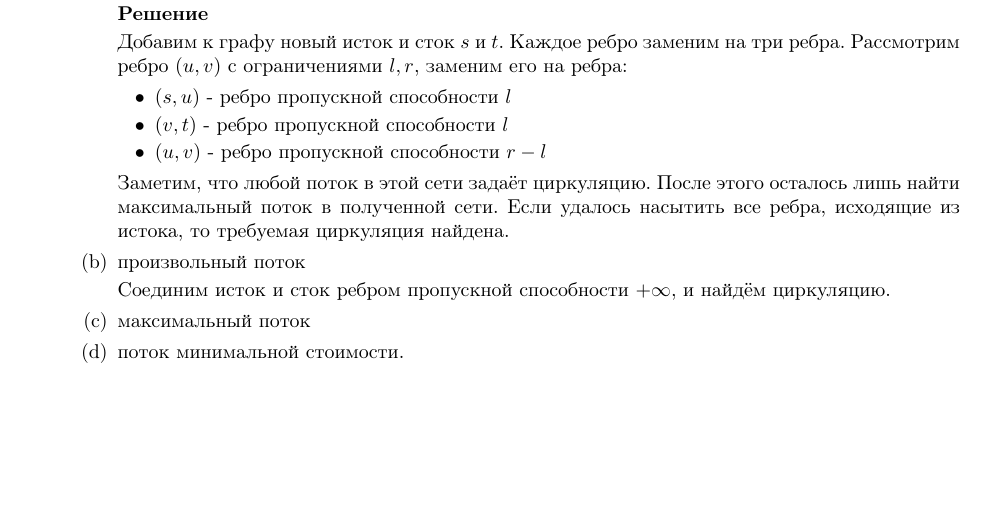
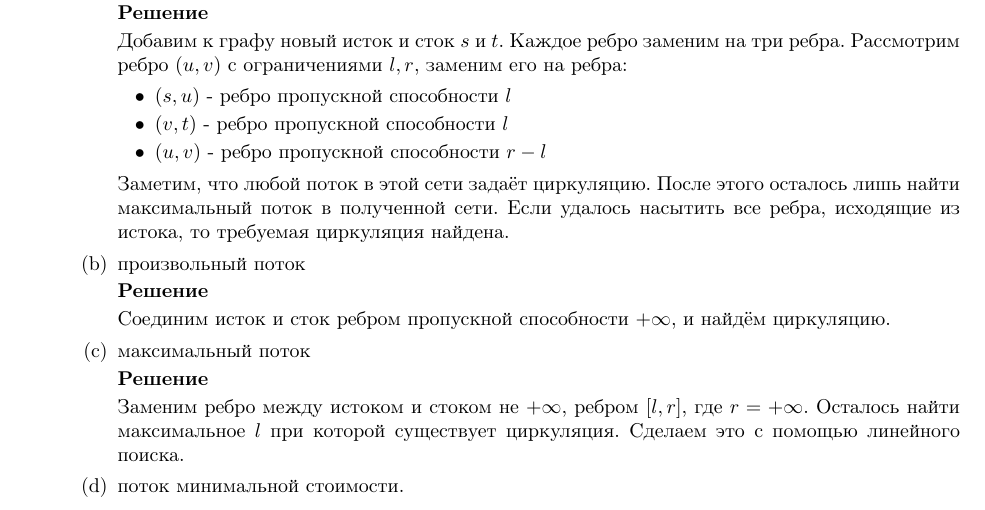
Before and after one commit to bibaev/algo-spring, a LaTeX document (ha/Report.tex, which reads ha/ha/ha11.tex): part of page 1 of 2, cut so that both start at the same text, the shorter picture padded with empty space. Compiled offline with pdfLaTeX.

Commit message:
Add solution for task 3c.

```diff
--- a/ha/ha/ha11.tex
+++ b/ha/ha/ha11.tex
@@ -44,9 +44,16 @@
 		Заметим, что любой поток в этой сети задаёт циркуляцию. После этого осталось лишь найти максимальный поток в полученной сети. Если удалось насытить все ребра, исходящие из истока, то требуемая циркуляция найдена.
 		\item произвольный поток
 
+		\textbf{Решение}
+
 		Соединим исток и сток ребром пропускной способности $+\infty$, и найдём циркуляцию.
 		\item максимальный поток
+
+		\textbf{Решение}
+
+		Заменим ребро между истоком и стоком не $+\infty$, ребром $[l, r]$, где $r = + \infty$. Осталось найти максимальное $l$ при которой существует циркуляция. Сделаем это с помощью линейного поиска.
 		\item поток минимальной стоимости.
+
 	\end{enumerate}
 
 	\item Есть $k$ одинаковых автоматов и $n$ заданий. Про каждое задание известно, во сколько его нужно начать
```
